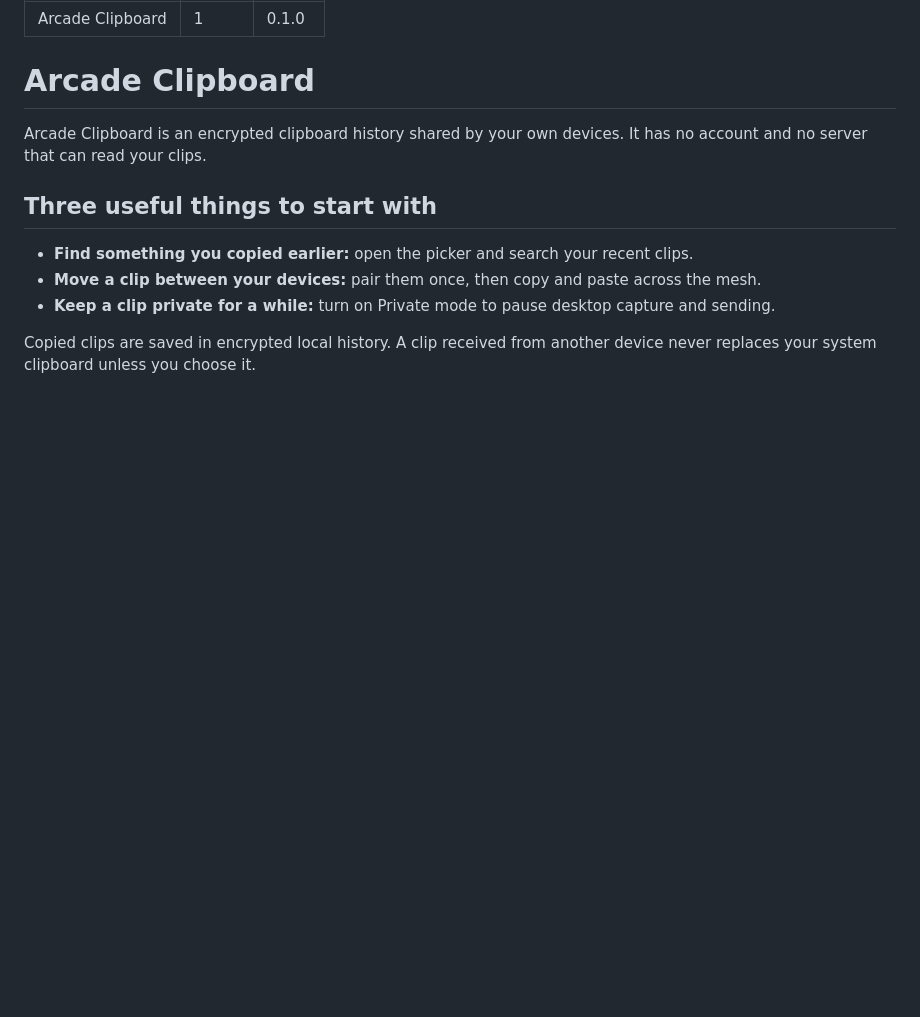
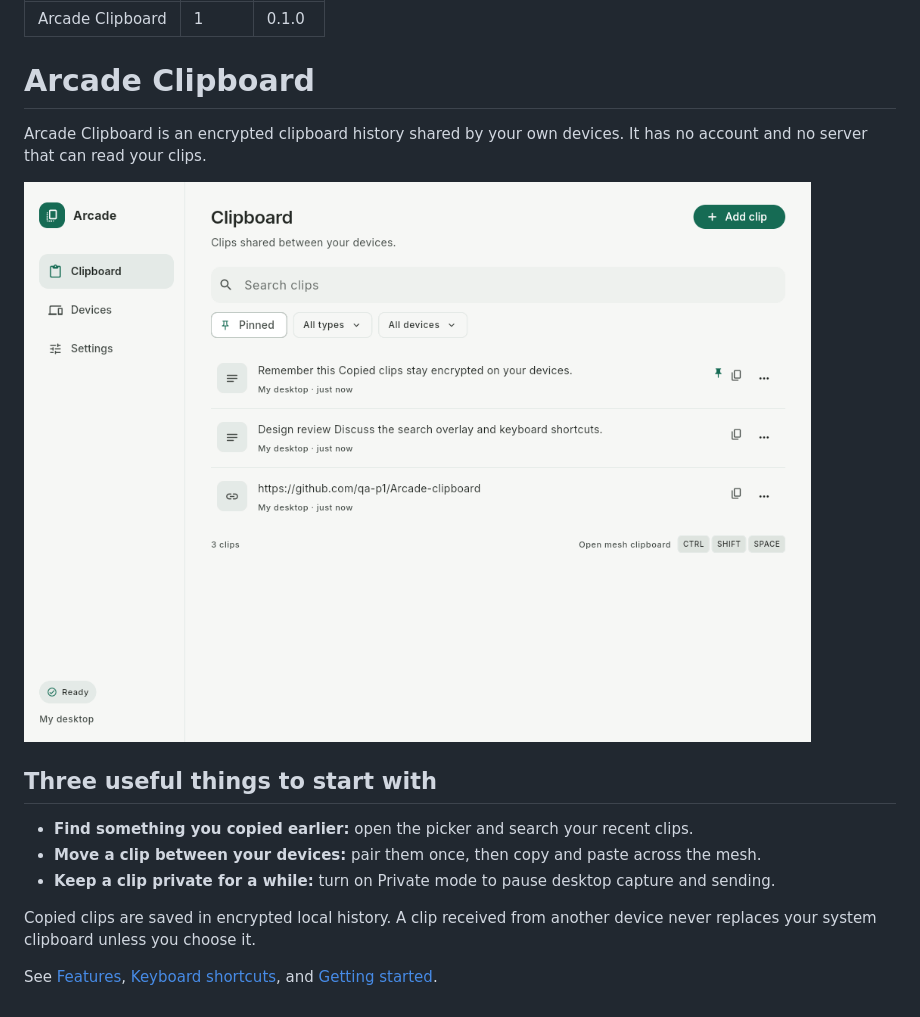
Before and after one commit to qa-p1/Arcade-clipboard, a Markdown page: docs/user/index.md, the part around the change. Drawn GitHub-style; pictures changed too: docs/user/images/history.png (added); blank space fills up the shorter version.

Commit message:
Add isolated Clipboard history screenshot and validate user docs in CI

```diff
--- a/docs/user/index.md
+++ b/docs/user/index.md
@@ -8,6 +8,8 @@ since: 0.1.0
 
 Arcade Clipboard is an encrypted clipboard history shared by your own devices. It has no account and no server that can read your clips.
 
+![Arcade Clipboard history showing pinned notes, recent clips, and search filters](images/history.png)
+
 ## Three useful things to start with
 
 - **Find something you copied earlier:** open the picker and search your recent clips.
@@ -15,3 +17,5 @@ Arcade Clipboard is an encrypted clipboard history shared by your own devices. I
 - **Keep a clip private for a while:** turn on Private mode to pause desktop capture and sending.
 
 Copied clips are saved in encrypted local history. A clip received from another device never replaces your system clipboard unless you choose it.
+
+See [Features](features.md), [Keyboard shortcuts](shortcuts.md), and [Getting started](getting-started.md).
```
Also changed, not shown: docs/user/shortcuts.md (added, +31 -0 lines), 3 other files.
